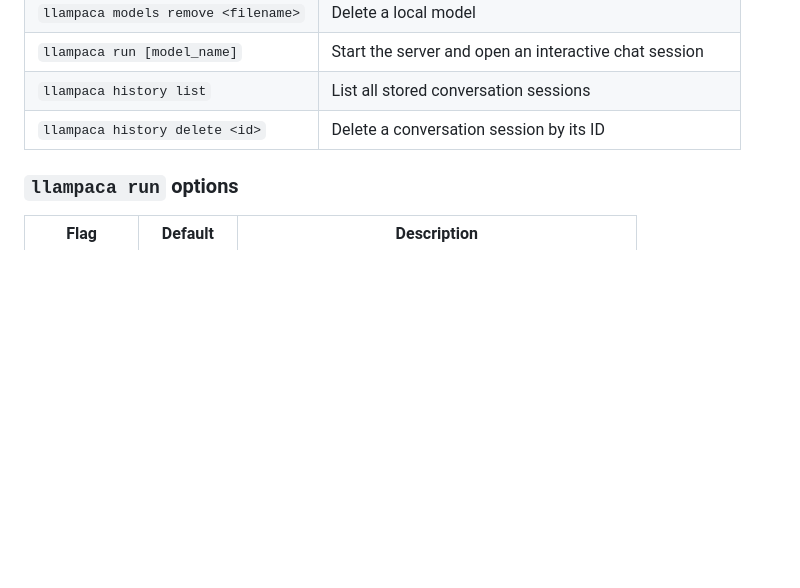
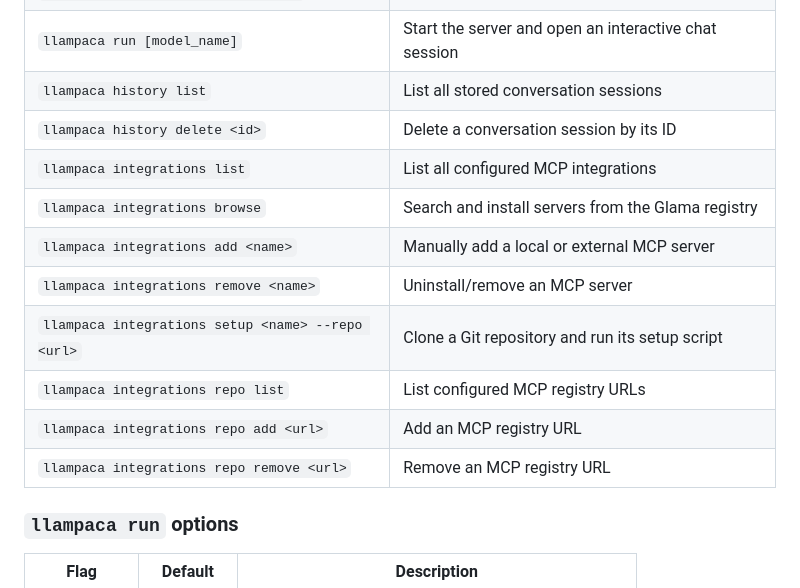
Before and after one commit to Arpa97/Llampaca, a Markdown page: README.md, the part around one of its changes. Drawn GitHub-style; blank space fills up the shorter version.

```diff
--- a/README.md
+++ b/README.md
@@ -91,6 +92,14 @@ You > What is the termination notice period?
 | `llampaca run [model_name]` | Start the server and open an interactive chat session |
 | `llampaca history list` | List all stored conversation sessions |
 | `llampaca history delete <id>` | Delete a conversation session by its ID |
+| `llampaca integrations list` | List all configured MCP integrations |
+| `llampaca integrations browse` | Search and install servers from the Glama registry |
+| `llampaca integrations add <name>` | Manually add a local or external MCP server |
+| `llampaca integrations remove <name>` | Uninstall/remove an MCP server |
+| `llampaca integrations setup <name> --repo <url>` | Clone a Git repository and run its setup script |
+| `llampaca integrations repo list` | List configured MCP registry URLs |
+| `llampaca integrations repo add <url>` | Add an MCP registry URL |
+| `llampaca integrations repo remove <url>` | Remove an MCP registry URL |
 
 ### `llampaca run` options
 
```
Also changed, not shown: other parts of README.md (+39 -2 lines), CHANGELOG.md (+3 -0 lines).
